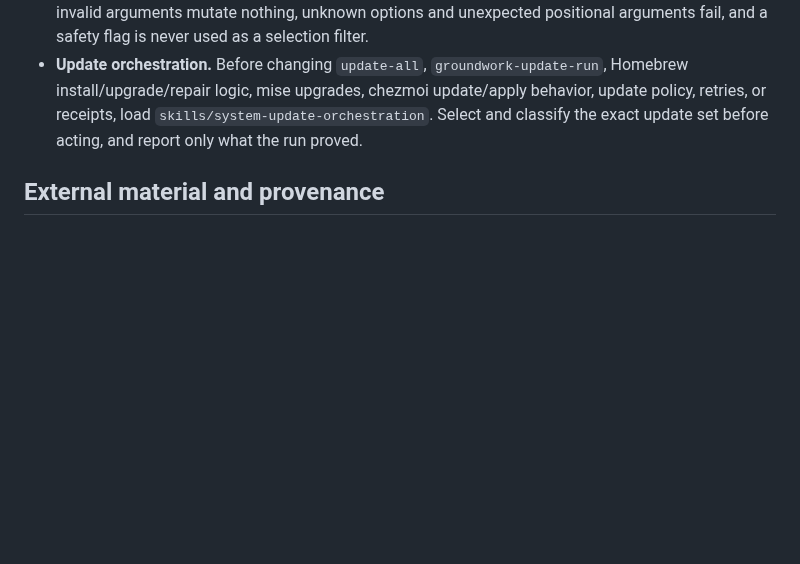
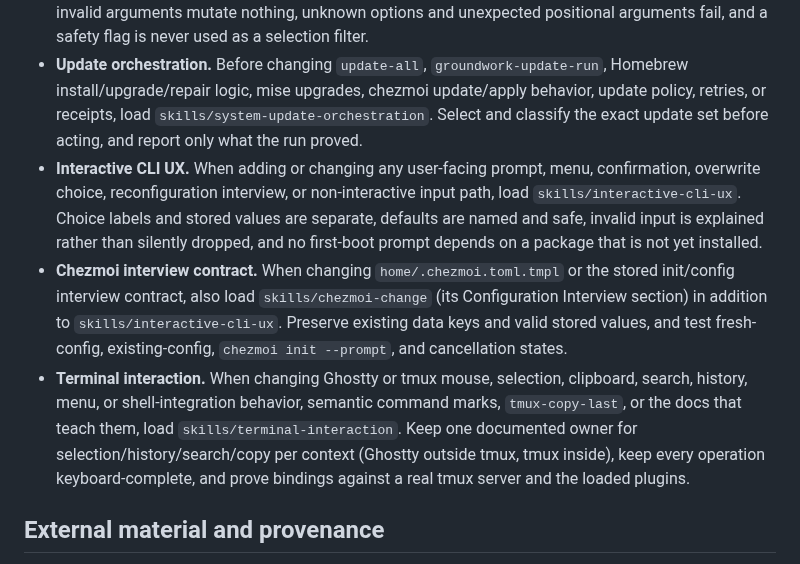
Before and after one commit to jasondockery/groundwork, a Markdown page: AGENTS.md, the part around the change. Drawn GitHub-style; blank space fills up the shorter version.

```diff
--- a/AGENTS.md
+++ b/AGENTS.md
@@ -67,6 +67,9 @@ Groundwork runs long external work — Homebrew, mise, chezmoi, git, downloads,
 ## Mandatory skill triggers
 - **Mutating command safety.** Before adding or changing an installed command, launcher, runner, installer, updater, repair, cleanup, migration, or any script that changes machine state, load `skills/safe-mutating-cli`. Intent must be fully validated before the first side effect: `--help` and invalid arguments mutate nothing, unknown options and unexpected positional arguments fail, and a safety flag is never used as a selection filter.
 - **Update orchestration.** Before changing `update-all`, `groundwork-update-run`, Homebrew install/upgrade/repair logic, mise upgrades, chezmoi update/apply behavior, update policy, retries, or receipts, load `skills/system-update-orchestration`. Select and classify the exact update set before acting, and report only what the run proved.
+- **Interactive CLI UX.** When adding or changing any user-facing prompt, menu, confirmation, overwrite choice, reconfiguration interview, or non-interactive input path, load `skills/interactive-cli-ux`. Choice labels and stored values are separate, defaults are named and safe, invalid input is explained rather than silently dropped, and no first-boot prompt depends on a package that is not yet installed.
+- **Chezmoi interview contract.** When changing `home/.chezmoi.toml.tmpl` or the stored init/config interview contract, also load `skills/chezmoi-change` (its Configuration Interview section) in addition to `skills/interactive-cli-ux`. Preserve existing data keys and valid stored values, and test fresh-config, existing-config, `chezmoi init --prompt`, and cancellation states.
+- **Terminal interaction.** When changing Ghostty or tmux mouse, selection, clipboard, search, history, menu, or shell-integration behavior, semantic command marks, `tmux-copy-last`, or the docs that teach them, load `skills/terminal-interaction`. Keep one documented owner for selection/history/search/copy per context (Ghostty outside tmux, tmux inside), keep every operation keyboard-complete, and prove bindings against a real tmux server and the loaded plugins.
 
 ## External material and provenance
 - Public visibility is not permission, and a missing copyright notice is not a license. Before copying code, configuration, shell snippets, assets, or distinctive UI, verify provenance, license terms, and attribution obligations. This includes generated output that closely resembles a known project.
```
Also changed, not shown: ROADMAP.md (+74 -0 lines), specs/branch-lifecycle.md (added, +130 -0 lines).
